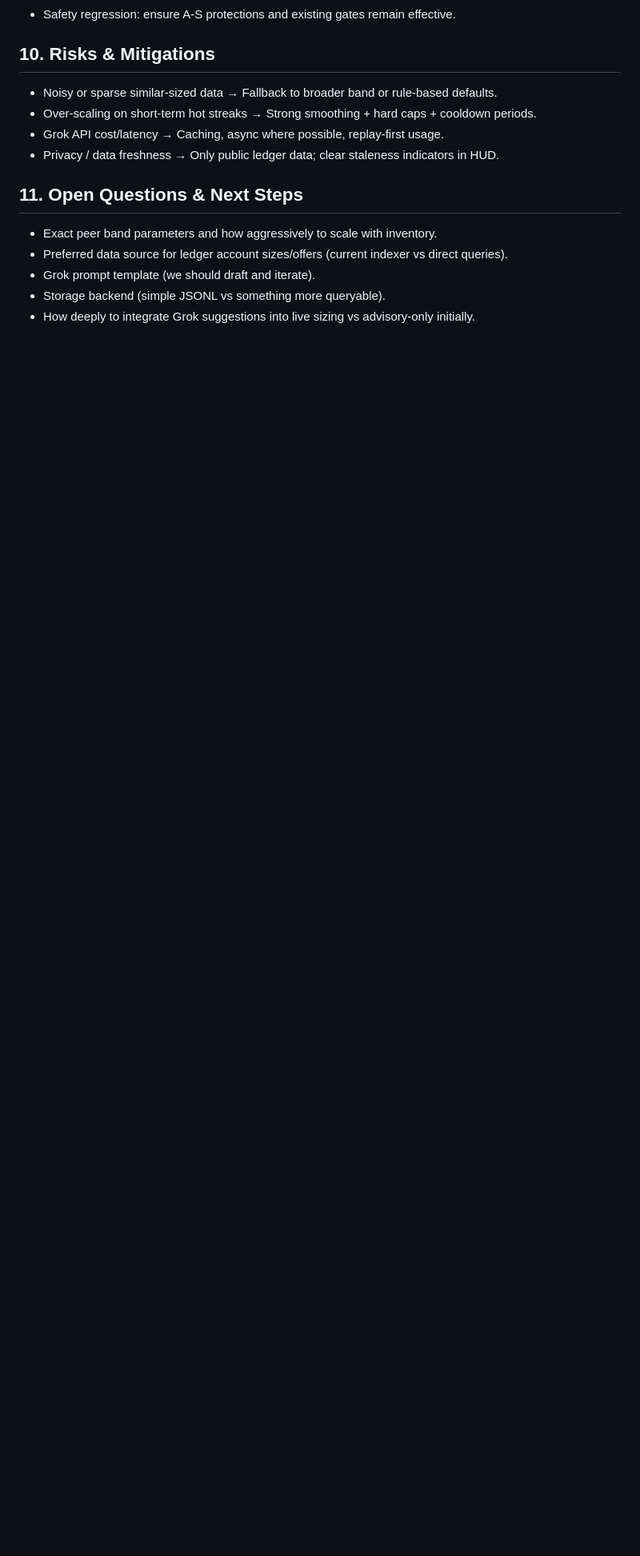
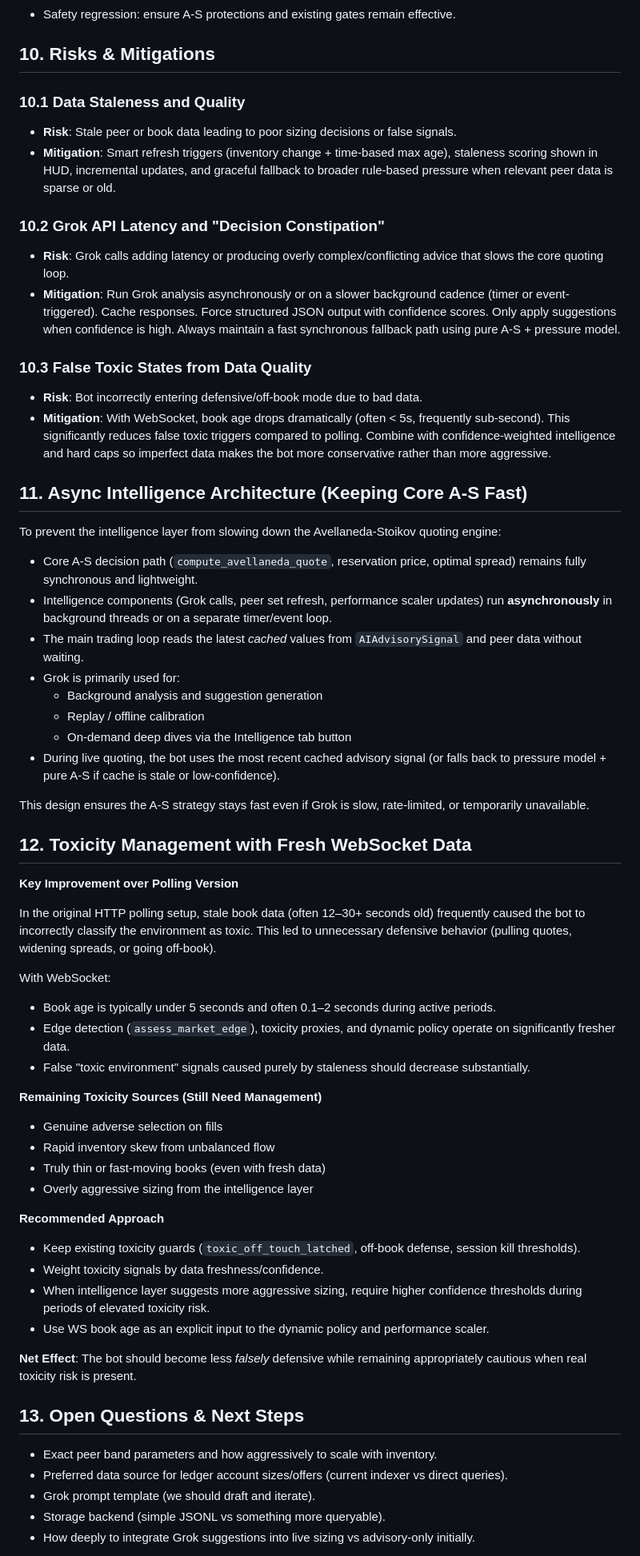
Before and after one commit to mdeckstine1/xledgermate, a Markdown page: experimental/PHASE_E_INTELLIGENCE_IMPLEMENTATION_PLAN.md, the part around one of its changes. Shown at 80% size. GitHub-like rendering; blank space fills up the shorter version.

Commit message:
Update Phase E plan with Async Intelligence Architecture and Toxicity Management with WS sections

```diff
--- a/experimental/PHASE_E_INTELLIGENCE_IMPLEMENTATION_PLAN.md
+++ b/experimental/PHASE_E_INTELLIGENCE_IMPLEMENTATION_PLAN.md
@@ -115,12 +115,60 @@ Final effective size = base_config_size × A-S inventory_factor × performance_m
 - Safety regression: ensure A-S protections and existing gates remain effective.
 
 ## 10. Risks & Mitigations
-- Noisy or sparse similar-sized data → Fallback to broader band or rule-based defaults.
-- Over-scaling on short-term hot streaks → Strong smoothing + hard caps + cooldown periods.
-- Grok API cost/latency → Caching, async where possible, replay-first usage.
-- Privacy / data freshness → Only public ledger data; clear staleness indicators in HUD.
 
-## 11. Open Questions & Next Steps
+### 10.1 Data Staleness and Quality
+- **Risk**: Stale peer or book data leading to poor sizing decisions or false signals.
+- **Mitigation**: Smart refresh triggers (inventory change + time-based max age), staleness scoring shown in HUD, incremental updates, and graceful fallback to broader rule-based pressure when relevant peer data is sparse or old.
+
+### 10.2 Grok API Latency and "Decision Constipation"
+- **Risk**: Grok calls adding latency or producing overly complex/conflicting advice that slows the core quoting loop.
+- **Mitigation**: Run Grok analysis asynchronously or on a slower background cadence (timer or event-triggered). Cache responses. Force structured JSON output with confidence scores. Only apply suggestions when confidence is high. Always maintain a fast synchronous fallback path using pure A-S + pressure model.
+
+### 10.3 False Toxic States from Data Quality
+- **Risk**: Bot incorrectly entering defensive/off-book mode due to bad data.
+- **Mitigation**: With WebSocket, book age drops dramatically (often < 5s, frequently sub-second). This significantly reduces false toxic triggers compared to polling. Combine with confidence-weighted intelligence and hard caps so imperfect data makes the bot more conservative rather than more aggressive.
+
+## 11. Async Intelligence Architecture (Keeping Core A-S Fast)
+
+To prevent the intelligence layer from slowing down the Avellaneda-Stoikov quoting engine:
+
+- Core A-S decision path (`compute_avellaneda_quote`, reservation price, optimal spread) remains fully synchronous and lightweight.
+- Intelligence components (Grok calls, peer set refresh, performance scaler updates) run **asynchronously** in background threads or on a separate timer/event loop.
+- The main trading loop reads the latest *cached* values from `AIAdvisorySignal` and peer data without waiting.
+- Grok is primarily used for:
+  - Background analysis and suggestion generation
+  - Replay / offline calibration
+  - On-demand deep dives via the Intelligence tab button
+- During live quoting, the bot uses the most recent cached advisory signal (or falls back to pressure model + pure A-S if cache is stale or low-confidence).
+
+This design ensures the A-S strategy stays fast even if Grok is slow, rate-limited, or temporarily unavailable.
+
+## 12. Toxicity Management with Fresh WebSocket Data
+
+**Key Improvement over Polling Version**
+
+In the original HTTP polling setup, stale book data (often 12–30+ seconds old) frequently caused the bot to incorrectly classify the environment as toxic. This led to unnecessary defensive behavior (pulling quotes, widening spreads, or going off-book).
+
+With WebSocket:
+- Book age is typically under 5 seconds and often 0.1–2 seconds during active periods.
+- Edge detection (`assess_market_edge`), toxicity proxies, and dynamic policy operate on significantly fresher data.
+- False "toxic environment" signals caused purely by staleness should decrease substantially.
+
+**Remaining Toxicity Sources (Still Need Management)**
+- Genuine adverse selection on fills
+- Rapid inventory skew from unbalanced flow
+- Truly thin or fast-moving books (even with fresh data)
+- Overly aggressive sizing from the intelligence layer
+
+**Recommended Approach**
+- Keep existing toxicity guards (`toxic_off_touch_latched`, off-book defense, session kill thresholds).
+- Weight toxicity signals by data freshness/confidence.
+- When intelligence layer suggests more aggressive sizing, require higher confidence thresholds during periods of elevated toxicity risk.
+- Use WS book age as an explicit input to the dynamic policy and performance scaler.
+
+**Net Effect**: The bot should become less *falsely* defensive while remaining appropriately cautious when real toxicity risk is present.
+
+## 13. Open Questions & Next Steps
 - Exact peer band parameters and how aggressively to scale with inventory.
 - Preferred data source for ledger account sizes/offers (current indexer vs direct queries).
 - Grok prompt template (we should draft and iterate).
```
Also changed, not shown: other parts of experimental/PHASE_E_INTELLIGENCE_IMPLEMENTATION_PLAN.md (+1 -1 lines).
